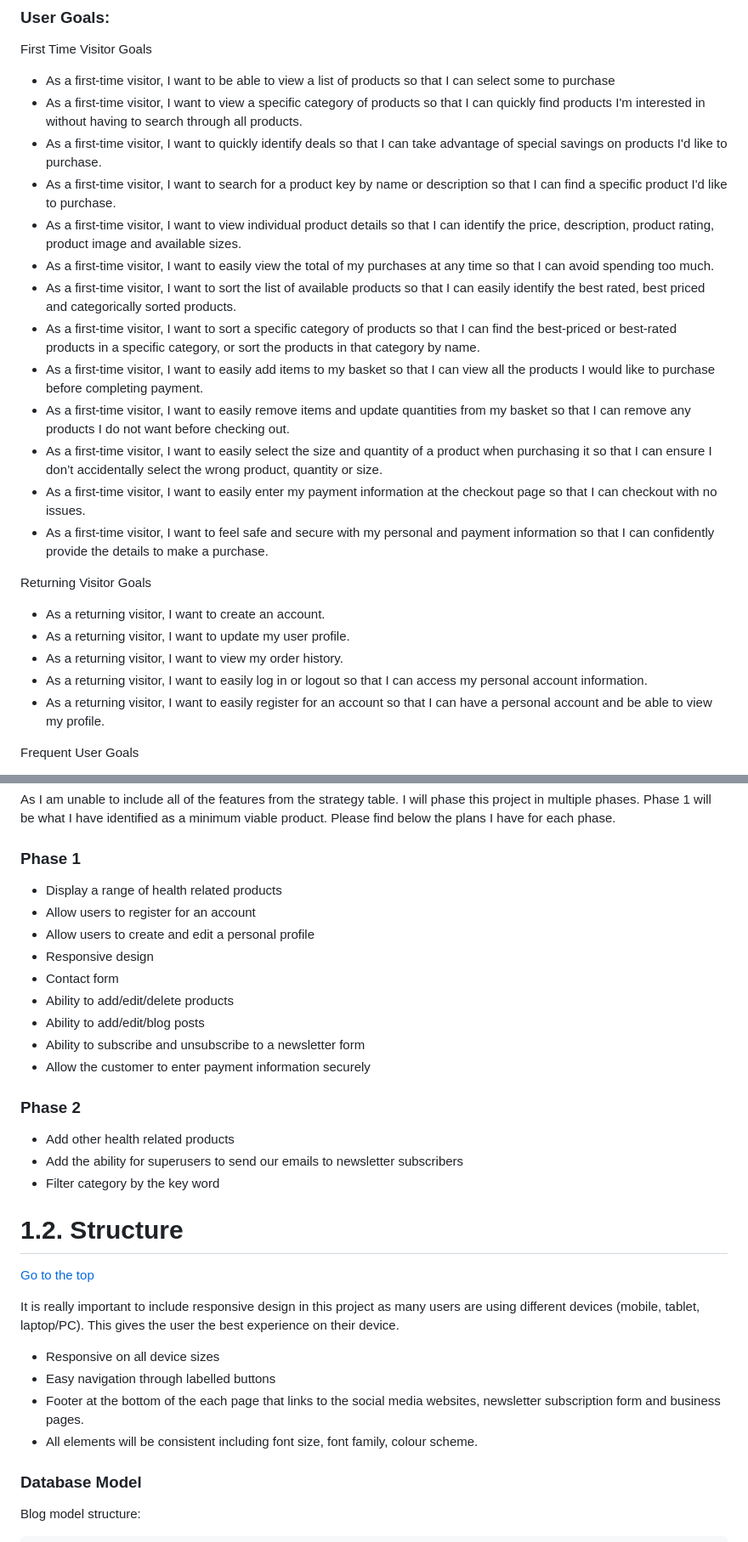
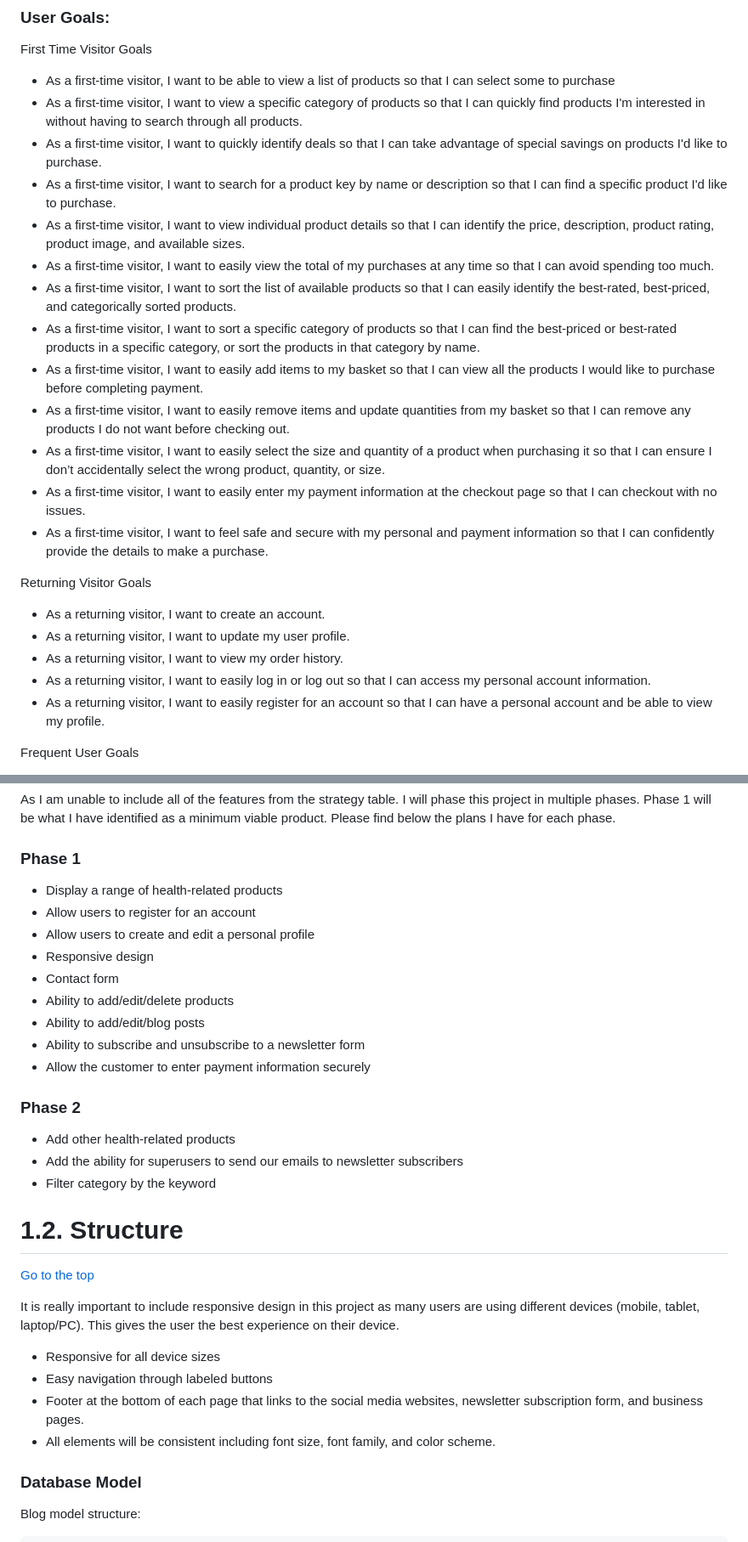
Before and after one commit to Ianokane1/Vim-Vigor, a Markdown page: README.md, 2 parts joined by grey strips. Shown: that part at 85% size. Rendered like a GitHub page.

```diff
--- a/README.md
+++ b/README.md
@@ -61,13 +61,13 @@ First Time Visitor Goals
 -   As a first-time visitor, I want to view a specific category of products so that I can quickly find products I'm interested in without having to search through all products.
 -   As a first-time visitor, I want to quickly identify deals so that I can take advantage of special savings on products I'd like to purchase.
 -   As a first-time visitor, I want to search for a product key by name or description so that I can find a specific product I'd like to purchase.
--   As a first-time visitor, I want to view individual product details so that I can identify the price, description, product rating, product image and available sizes.
+-   As a first-time visitor, I want to view individual product details so that I can identify the price, description, product rating, product image, and available sizes.
 -   As a first-time visitor, I want to easily view the total of my purchases at any time so that I can avoid spending too much.
--   As a first-time visitor, I want to sort the list of available products so that I can easily identify the best rated, best priced and categorically sorted products.
+-   As a first-time visitor, I want to sort the list of available products so that I can easily identify the best-rated, best-priced, and categorically sorted products.
 -   As a first-time visitor, I want to sort a specific category of products so that I can find the best-priced or best-rated products in a specific category, or sort the products in that category by name.
 -   As a first-time visitor, I want to easily add items to my basket so that I can view all the products I would like to purchase before completing payment.
 -   As a first-time visitor, I want to easily remove items and update quantities from my basket so that I can remove any products I do not want before checking out.
--   As a first-time visitor, I want to easily select the size and quantity of a product when purchasing it so that I can ensure I don’t accidentally select the wrong product, quantity or size.
+-   As a first-time visitor, I want to easily select the size and quantity of a product when purchasing it so that I can ensure I don’t accidentally select the wrong product, quantity, or size.
 -   As a first-time visitor, I want to easily enter my payment information at the checkout page so that I can checkout with no issues.
 -   As a first-time visitor, I want to feel safe and secure with my personal and payment information so that I can confidently provide the details to make a purchase.
 
@@ -75,7 +75,7 @@ Returning Visitor Goals
 -   As a returning visitor, I want to create an account.
 -   As a returning visitor, I want to update my user profile.
 -   As a returning visitor, I want to view my order history.
--   As a returning visitor, I want to easily log in or logout so that I can access my personal account information.
+-   As a returning visitor, I want to easily log in or log out so that I can access my personal account information.
 -   As a returning visitor, I want to easily register for an account so that I can have a personal account and be able to view my profile.
 
 
@@ -123,7 +123,7 @@ Total | 47 | 45
 As I am unable to include all of the features from the strategy table. I will phase this project in multiple phases. Phase 1 will be what I have identified as a minimum viable product. Please find below the plans I have for each phase.
 
 ### Phase 1
-- Display a range of health related products
+- Display a range of health-related products
 - Allow users to register for an account
 - Allow users to create and edit a personal profile
 - Responsive design
@@ -134,9 +134,9 @@ As I am unable to include all of the features from the strategy table. I will ph
 - Allow the customer to enter payment information securely
 
 ### Phase 2
-- Add other health related products
+- Add other health-related products
 - Add the ability for superusers to send our emails to newsletter subscribers
-- Filter category by the key word
+- Filter category by the keyword
 
 <a name="structure"></a>
 
@@ -146,10 +146,10 @@ As I am unable to include all of the features from the strategy table. I will ph
 
 It is really important to include responsive design in this project as many users are using different devices (mobile, tablet, laptop/PC). This gives the user the best experience on their device.
 
-- Responsive on all device sizes
-- Easy navigation through labelled buttons
-- Footer at the bottom of the each page that links to the social media websites, newsletter subscription form and business pages.
-- All elements will be consistent including font size, font family, colour scheme.
+- Responsive for all device sizes
+- Easy navigation through labeled buttons
+- Footer at the bottom of each page that links to the social media websites, newsletter subscription form, and business pages.
+- All elements will be consistent including font size, font family, and color scheme.
 
 ### Database Model
 Blog model structure:
```
Also changed, not shown: other parts of README.md (+53 -53 lines), documentation_assets/images/facebook.png (added), 1 other file.
